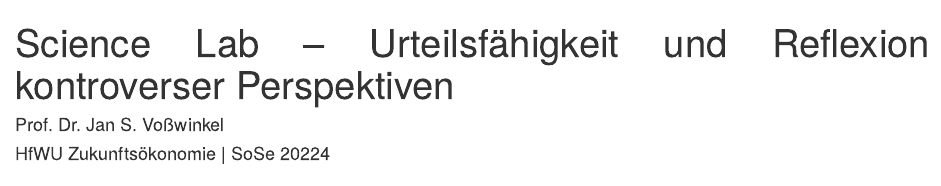
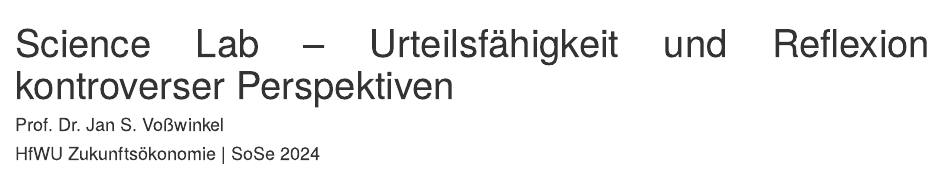
Before and after one commit to janvoss/Science_Lab, an R Markdown document (Science-Lab.Rmd): the page in a window 1100 px wide, from its top. Rendered offline with R 4.5, knitr and Pandoc, with nearby package versions; drawn as R Markdown's standard HTML page in place of the format the file asks for; some code elsewhere in the file could not run offline.

Commit message:
Aktualisieren von Science-Lab.Rmd

```diff
--- a/Science-Lab.Rmd
+++ b/Science-Lab.Rmd
@@ -1,7 +1,7 @@
 ---
 title: "Science Lab -- Urteilsfähigkeit und Reflexion kontroverser Perspektiven"
 author: "Prof. Dr. Jan S. Voßwinkel"
-date: "HfWU Zukunftsökonomie | SoSe 20224"
+date: "HfWU Zukunftsökonomie | SoSe 2024"
 
 output:
 
```
